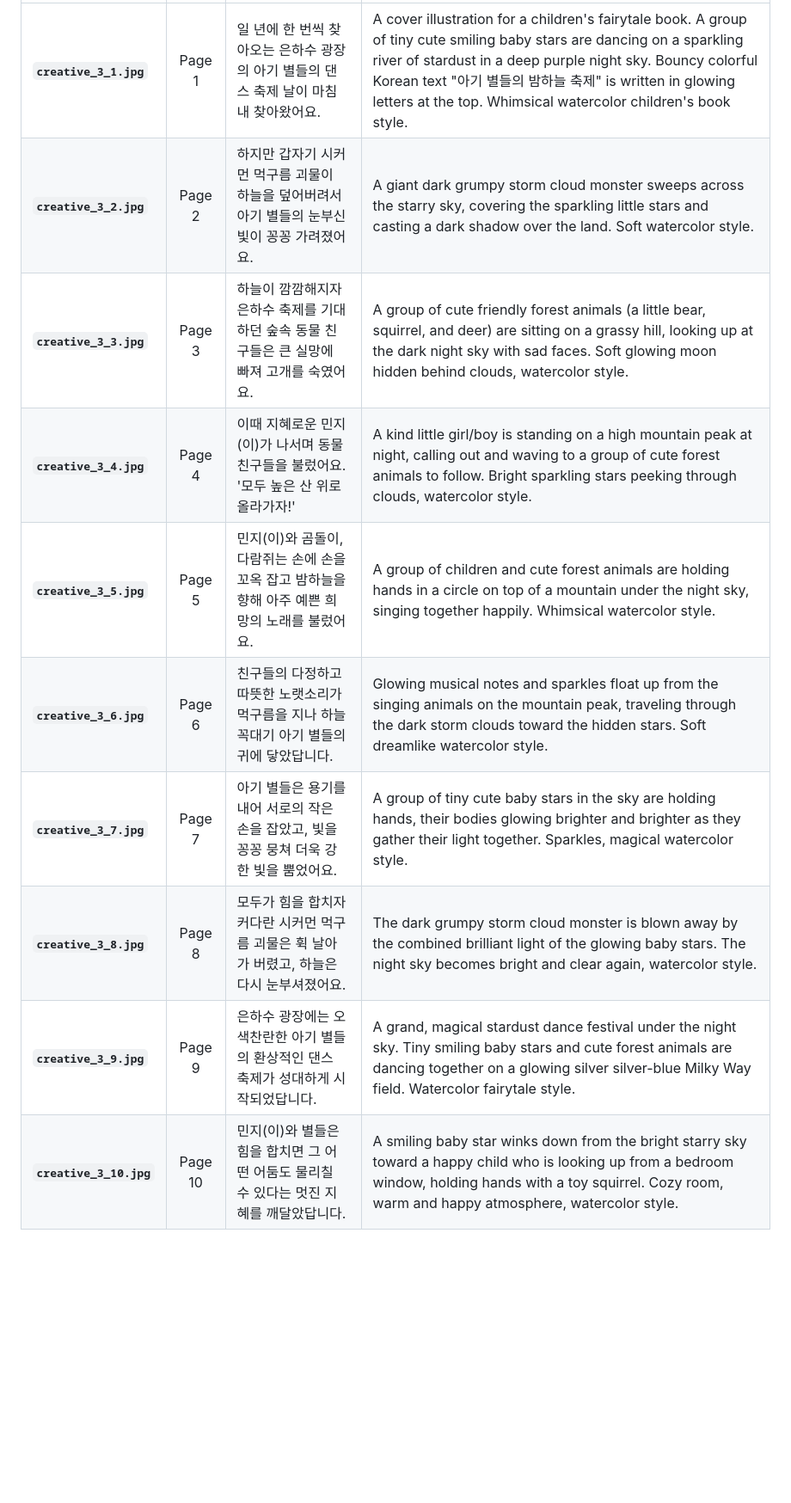
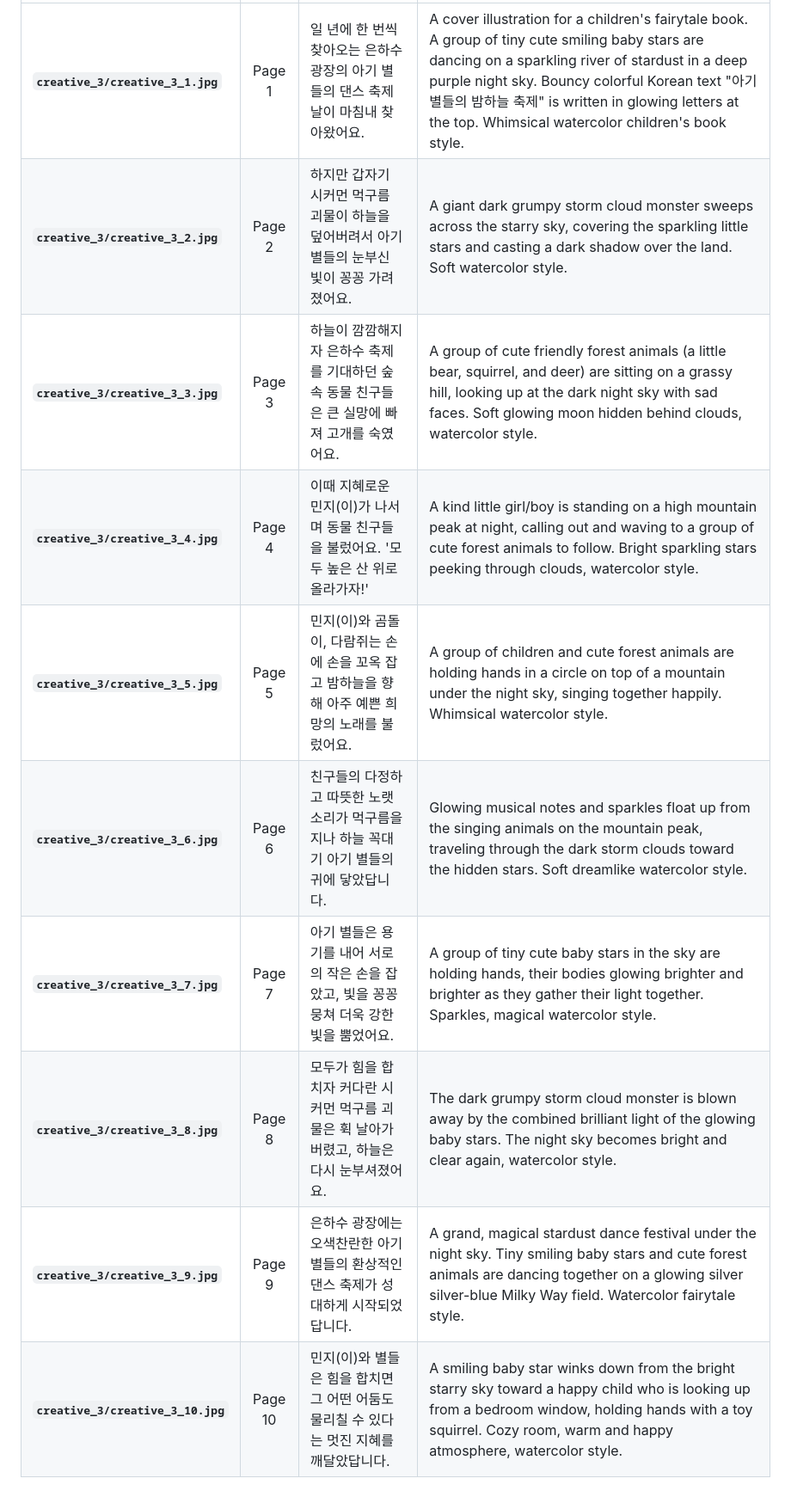
Before and after one commit to mhsssshin/RR_books, a Markdown page: prompt_guide.md, the part around one of its changes. Shown at 86% size. GitHub-like rendering; blank space fills up the shorter version.

```diff
--- a/prompt_guide.md
+++ b/prompt_guide.md
@@ -60,11 +60,11 @@
 | :--- | :---: | :--- | :--- |
-| **`creative_3_1.jpg`** | Page 1 | 일 년에 한 번씩 찾아오는 은하수 광장의 아기 별들의 댄스 축제 날이 마침내 찾아왔어요. | A cover illustration for a children's fairytale book. A group of tiny cute smiling baby stars are dancing on a sparkling river of stardust in a deep purple night sky. Bouncy colorful Korean text "아기 별들의 밤하늘 축제" is written in glowing letters at the top. Whimsical watercolor children's book style. |
-| **`creative_3_2.jpg`** | Page 2 | 하지만 갑자기 시커먼 먹구름 괴물이 하늘을 덮어버려서 아기 별들의 눈부신 빛이 꽁꽁 가려졌어요. | A giant dark grumpy storm cloud monster sweeps across the starry sky, covering the sparkling little stars and casting a dark shadow over the land. Soft watercolor style. |
-| **`creative_3_3.jpg`** | Page 3 | 하늘이 깜깜해지자 은하수 축제를 기대하던 숲속 동물 친구들은 큰 실망에 빠져 고개를 숙였어요. | A group of cute friendly forest animals (a little bear, squirrel, and deer) are sitting on a grassy hill, looking up at the dark night sky with sad faces. Soft glowing moon hidden behind clouds, watercolor style. |
-| **`creative_3_4.jpg`** | Page 4 | 이때 지혜로운 민지(이)가 나서며 동물 친구들을 불렀어요. '모두 높은 산 위로 올라가자!' | A kind little girl/boy is standing on a high mountain peak at night, calling out and waving to a group of cute forest animals to follow. Bright sparkling stars peeking through clouds, watercolor style. |
-| **`creative_3_5.jpg`** | Page 5 | 민지(이)와 곰돌이, 다람쥐는 손에 손을 꼬옥 잡고 밤하늘을 향해 아주 예쁜 희망의 노래를 불렀어요. | A group of children and cute forest animals are holding hands in a circle on top of a mountain under the night sky, singing together happily. Whimsical watercolor style. |
-| **`creative_3_6.jpg`** | Page 6 | 친구들의 다정하고 따뜻한 노랫소리가 먹구름을 지나 하늘 꼭대기 아기 별들의 귀에 닿았답니다. | Glowing musical notes and sparkles float up from the singing animals on the mountain peak, traveling through the dark storm clouds toward the hidden stars. Soft dreamlike watercolor style. |
-| **`creative_3_7.jpg`** | Page 7 | 아기 별들은 용기를 내어 서로의 작은 손을 잡았고, 빛을 꽁꽁 뭉쳐 더욱 강한 빛을 뿜었어요. | A group of tiny cute baby stars in the sky are holding hands, their bodies glowing brighter and brighter as they gather their light together. Sparkles, magical watercolor style. |
-| **`creative_3_8.jpg`** | Page 8 | 모두가 힘을 합치자 커다란 시커먼 먹구름 괴물은 휙 날아가 버렸고, 하늘은 다시 눈부셔졌어요. | The dark grumpy storm cloud monster is blown away by the combined brilliant light of the glowing baby stars. The night sky becomes bright and clear again, watercolor style. |
-| **`creative_3_9.jpg`** | Page 9 | 은하수 광장에는 오색찬란한 아기 별들의 환상적인 댄스 축제가 성대하게 시작되었답니다. | A grand, magical stardust dance festival under the night sky. Tiny smiling baby stars and cute forest animals are dancing together on a glowing silver silver-blue Milky Way field. Watercolor fairytale style. |
-| **`creative_3_10.jpg`** | Page 10 | 민지(이)와 별들은 힘을 합치면 그 어떤 어둠도 물리칠 수 있다는 멋진 지혜를 깨달았답니다. | A smiling baby star winks down from the bright starry sky toward a happy child who is looking up from a bedroom window, holding hands with a toy squirrel. Cozy room, warm and happy atmosphere, watercolor style. |
+| **`creative_3/creative_3_1.jpg`** | Page 1 | 일 년에 한 번씩 찾아오는 은하수 광장의 아기 별들의 댄스 축제 날이 마침내 찾아왔어요. | A cover illustration for a children's fairytale book. A group of tiny cute smiling baby stars are dancing on a sparkling river of stardust in a deep purple night sky. Bouncy colorful Korean text "아기 별들의 밤하늘 축제" is written in glowing letters at the top. Whimsical watercolor children's book style. |
+| **`creative_3/creative_3_2.jpg`** | Page 2 | 하지만 갑자기 시커먼 먹구름 괴물이 하늘을 덮어버려서 아기 별들의 눈부신 빛이 꽁꽁 가려졌어요. | A giant dark grumpy storm cloud monster sweeps across the starry sky, covering the sparkling little stars and casting a dark shadow over the land. Soft watercolor style. |
+| **`creative_3/creative_3_3.jpg`** | Page 3 | 하늘이 깜깜해지자 은하수 축제를 기대하던 숲속 동물 친구들은 큰 실망에 빠져 고개를 숙였어요. | A group of cute friendly forest animals (a little bear, squirrel, and deer) are sitting on a grassy hill, looking up at the dark night sky with sad faces. Soft glowing moon hidden behind clouds, watercolor style. |
+| **`creative_3/creative_3_4.jpg`** | Page 4 | 이때 지혜로운 민지(이)가 나서며 동물 친구들을 불렀어요. '모두 높은 산 위로 올라가자!' | A kind little girl/boy is standing on a high mountain peak at night, calling out and waving to a group of cute forest animals to follow. Bright sparkling stars peeking through clouds, watercolor style. |
+| **`creative_3/creative_3_5.jpg`** | Page 5 | 민지(이)와 곰돌이, 다람쥐는 손에 손을 꼬옥 잡고 밤하늘을 향해 아주 예쁜 희망의 노래를 불렀어요. | A group of children and cute forest animals are holding hands in a circle on top of a mountain under the night sky, singing together happily. Whimsical watercolor style. |
+| **`creative_3/creative_3_6.jpg`** | Page 6 | 친구들의 다정하고 따뜻한 노랫소리가 먹구름을 지나 하늘 꼭대기 아기 별들의 귀에 닿았답니다. | Glowing musical notes and sparkles float up from the singing animals on the mountain peak, traveling through the dark storm clouds toward the hidden stars. Soft dreamlike watercolor style. |
+| **`creative_3/creative_3_7.jpg`** | Page 7 | 아기 별들은 용기를 내어 서로의 작은 손을 잡았고, 빛을 꽁꽁 뭉쳐 더욱 강한 빛을 뿜었어요. | A group of tiny cute baby stars in the sky are holding hands, their bodies glowing brighter and brighter as they gather their light together. Sparkles, magical watercolor style. |
+| **`creative_3/creative_3_8.jpg`** | Page 8 | 모두가 힘을 합치자 커다란 시커먼 먹구름 괴물은 휙 날아가 버렸고, 하늘은 다시 눈부셔졌어요. | The dark grumpy storm cloud monster is blown away by the combined brilliant light of the glowing baby stars. The night sky becomes bright and clear again, watercolor style. |
+| **`creative_3/creative_3_9.jpg`** | Page 9 | 은하수 광장에는 오색찬란한 아기 별들의 환상적인 댄스 축제가 성대하게 시작되었답니다. | A grand, magical stardust dance festival under the night sky. Tiny smiling baby stars and cute forest animals are dancing together on a glowing silver silver-blue Milky Way field. Watercolor fairytale style. |
+| **`creative_3/creative_3_10.jpg`** | Page 10 | 민지(이)와 별들은 힘을 합치면 그 어떤 어둠도 물리칠 수 있다는 멋진 지혜를 깨달았답니다. | A smiling baby star winks down from the bright starry sky toward a happy child who is looking up from a bedroom window, holding hands with a toy squirrel. Cozy room, warm and happy atmosphere, watercolor style. |
```
Also changed, not shown: other parts of prompt_guide.md (+25 -25 lines).
